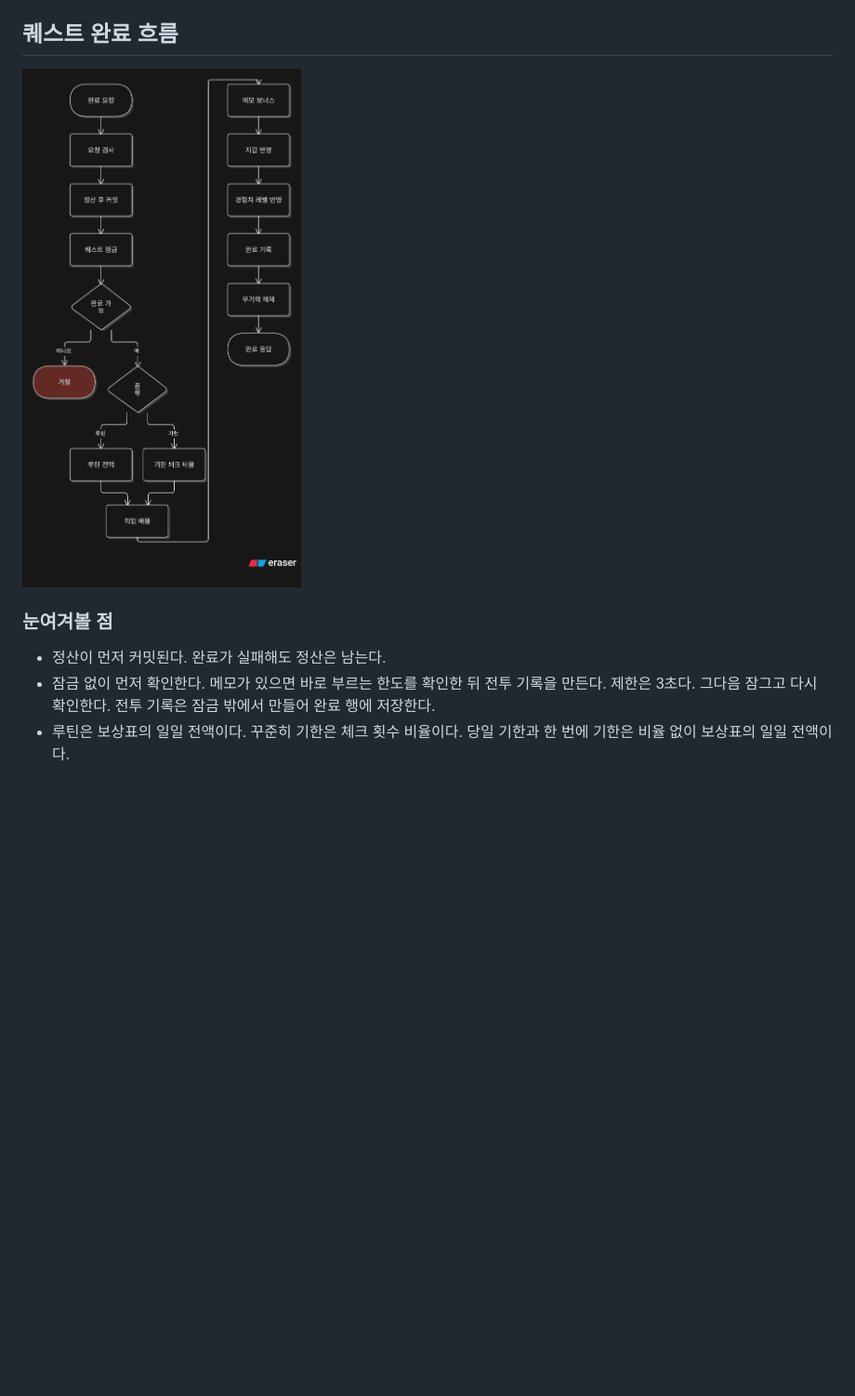
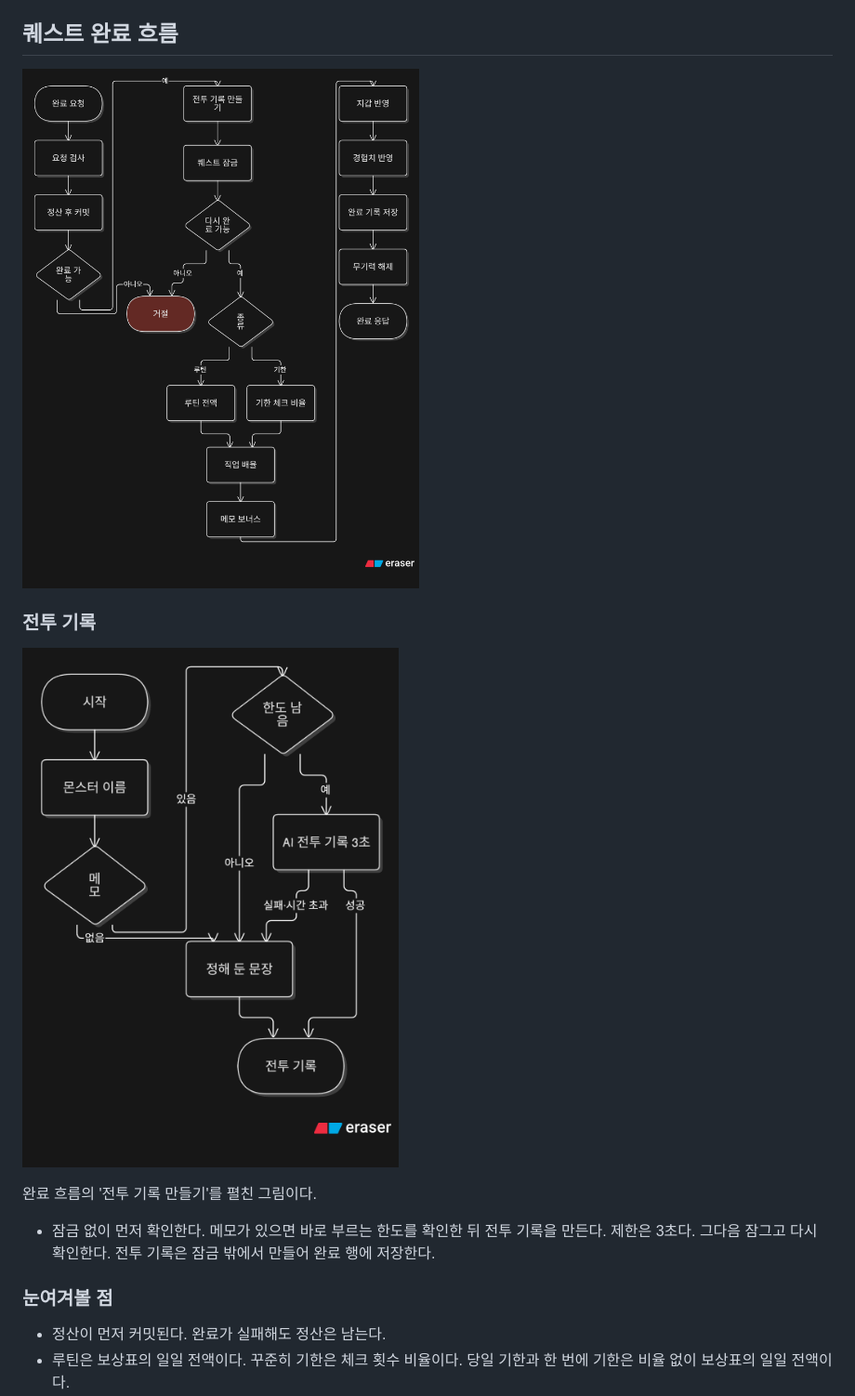
Before and after one commit to team-croffle/real-life, a Markdown page: docs/ARCHITECTURE.ko.md, the part around one of its changes. Shown at 93% size. GitHub-like rendering; pictures changed too: docs/img/battle_log_flow.png (added), docs/img/quest_complete_flow.png; blank space fills up the shorter version.

```diff
--- a/docs/ARCHITECTURE.ko.md
+++ b/docs/ARCHITECTURE.ko.md
@@ -112,10 +113,17 @@ i18n/          한국어와 영어 문구
 
 <a href="img/quest_complete_flow.png"><img src="img/quest_complete_flow.png" alt="퀘스트 완료 흐름" width="500"></a>
 
+### 전투 기록
+
+<a href="img/battle_log_flow.png"><img src="img/battle_log_flow.png" alt="전투 기록" width="500"></a>
+
+완료 흐름의 '전투 기록 만들기'를 펼친 그림이다.
+
+- 잠금 없이 먼저 확인한다. 메모가 있으면 바로 부르는 한도를 확인한 뒤 전투 기록을 만든다. 제한은 3초다. 그다음 잠그고 다시 확인한다. 전투 기록은 잠금 밖에서 만들어 완료 행에 저장한다.
+
 ### 눈여겨볼 점
 
 - 정산이 먼저 커밋된다. 완료가 실패해도 정산은 남는다.
-- 잠금 없이 먼저 확인한다. 메모가 있으면 바로 부르는 한도를 확인한 뒤 전투 기록을 만든다. 제한은 3초다. 그다음 잠그고 다시 확인한다. 전투 기록은 잠금 밖에서 만들어 완료 행에 저장한다.
 - 루틴은 보상표의 일일 전액이다. 꾸준히 기한은 체크 횟수 비율이다. 당일 기한과 한 번에 기한은 비율 없이 보상표의 일일 전액이다.
 - 만든 날과 끝나는 날이 다른 꾸준히 기한만 `POST /api/quests/:id/day-marks`로 체크 횟수가 쌓인다. 한 번에 기한은 오늘 체크를 할 수 없다.
 - 꾸준히 기한은 날짜 차이가 1 이상이고 체크가 없으면 골드와 경험치가 0이다. 한 번에 기한은 체크와 상관없이 일일 전액이다. 완료 기록은 남는다. 그 기한 퀘스트는 포기할 수 없다.
```
Also changed, not shown: other parts of docs/ARCHITECTURE.ko.md (+1 -0 lines), docs/ARCHITECTURE.md (+9 -1 lines), docs/img/dev_env_architecture.png.
